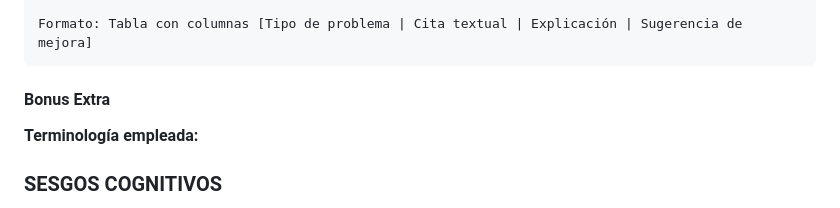
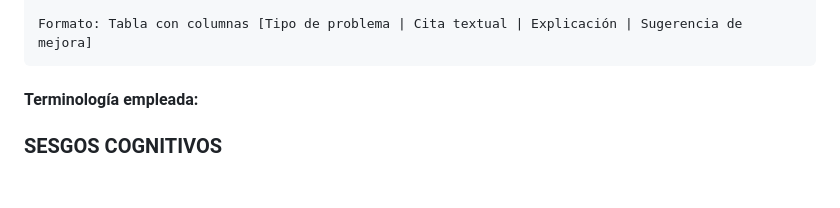
Before and after one commit to MarioFlorido/TallerIA2-web, a Markdown page: contenido.md, the part around the change. GitHub-like rendering; blank space fills up the shorter version.

Commit message:
Update section heading and remove bonus extra

````diff
--- a/contenido.md
+++ b/contenido.md
@@ -237,8 +237,7 @@ Para cada punto identificado:
 Formato: Tabla con columnas [Tipo de problema | Cita textual | Explicación | Sugerencia de mejora]
 ```
 
-#### Bonus Extra
-**Terminología empleada:**
+#### Terminología empleada:
 
 ### SESGOS COGNITIVOS
 
````
